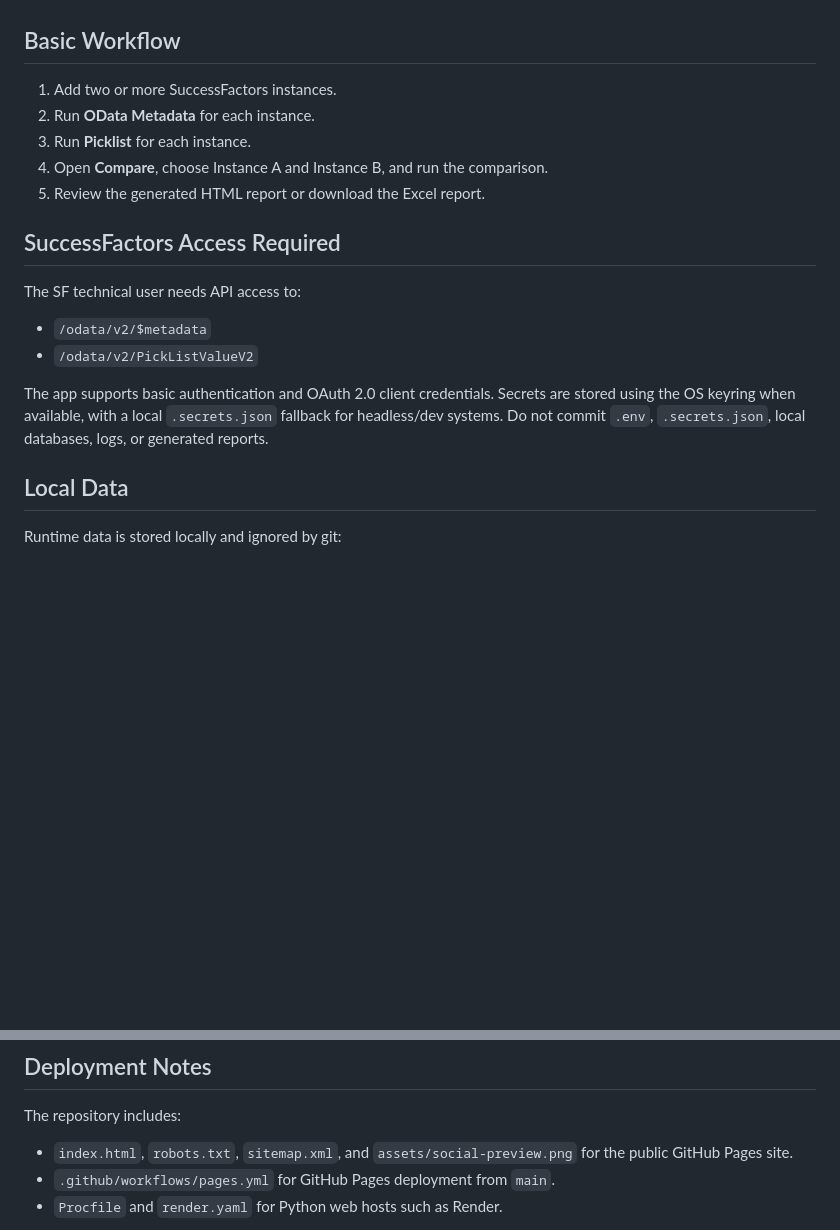
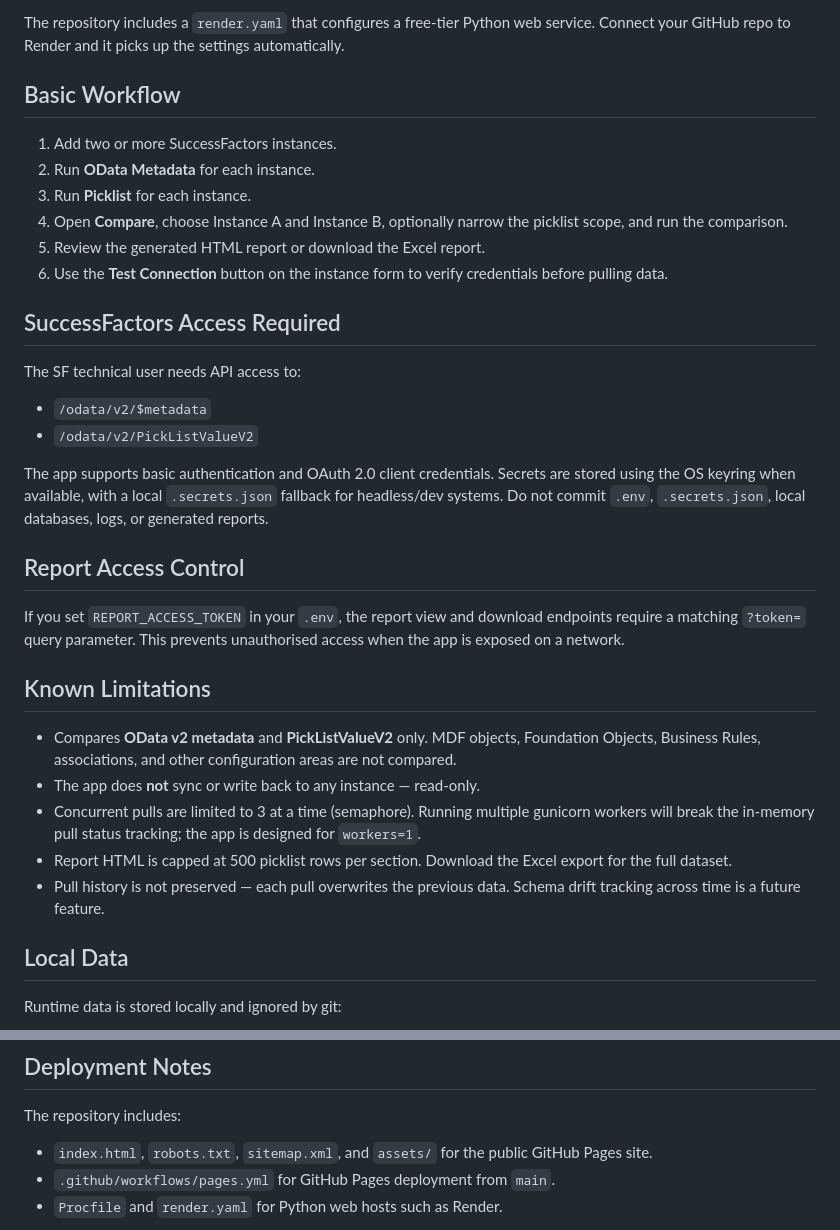
Before and after one commit to SahirVhora/sf-config-compare, a Markdown page: README.md, 2 parts joined by grey strips. GitHub-like rendering; blank space fills up the shorter version.

```diff
--- a/README.md
+++ b/README.md
@@ -38,11 +66,17 @@ Open http://localhost:5050.
+The repository includes a `render.yaml` that configures a free-tier Python web
+service. Connect your GitHub repo to Render and it picks up the settings
+automatically.
 
 ## Basic Workflow
 
 1. Add two or more SuccessFactors instances.
 2. Run **OData Metadata** for each instance.
 3. Run **Picklist** for each instance.
-4. Open **Compare**, choose Instance A and Instance B, and run the comparison.
+4. Open **Compare**, choose Instance A and Instance B, optionally narrow the
+   picklist scope, and run the comparison.
 5. Review the generated HTML report or download the Excel report.
+6. Use the **Test Connection** button on the instance form to verify
+   credentials before pulling data.
 
 ## SuccessFactors Access Required
 
@@ -55,6 +89,26 @@ The app supports basic authentication and OAuth 2.0 client credentials. Secrets
 are stored using the OS keyring when available, with a local `.secrets.json`
 fallback for headless/dev systems. Do not commit `.env`, `.secrets.json`, local
 databases, logs, or generated reports.
+
+## Report Access Control
+
+If you set `REPORT_ACCESS_TOKEN` in your `.env`, the report view and download
+endpoints require a matching `?token=` query parameter. This prevents
+unauthorised access when the app is exposed on a network.
+
+## Known Limitations
+
+- Compares **OData v2 metadata** and **PickListValueV2** only. MDF objects,
+  Foundation Objects, Business Rules, associations, and other configuration
+  areas are not compared.
+- The app does **not** sync or write back to any instance — read-only.
+- Concurrent pulls are limited to 3 at a time (semaphore). Running multiple
+  gunicorn workers will break the in-memory pull status tracking; the app is
+  designed for `workers=1`.
+- Report HTML is capped at 500 picklist rows per section. Download the Excel
+  export for the full dataset.
+- Pull history is not preserved — each pull overwrites the previous data.
+  Schema drift tracking across time is a future feature.
 
 ## Local Data
 
@@ -77,8 +131,8 @@ python3 -m compileall app.py core
 
 The repository includes:
 
-- `index.html`, `robots.txt`, `sitemap.xml`, and `assets/social-preview.png` for
-  the public GitHub Pages site.
+- `index.html`, `robots.txt`, `sitemap.xml`, and `assets/` for the public
+  GitHub Pages site.
 - `.github/workflows/pages.yml` for GitHub Pages deployment from `main`.
 - `Procfile` and `render.yaml` for Python web hosts such as Render.
 
```
Also changed, not shown: other parts of README.md (+30 -2 lines), assets/screenshot-landing.png (added), 7 other files.
